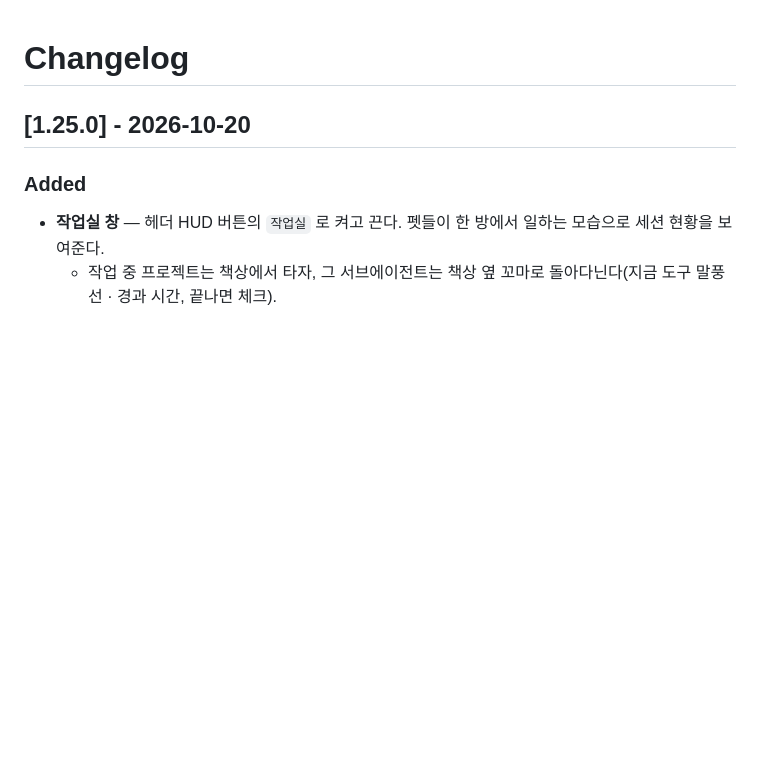
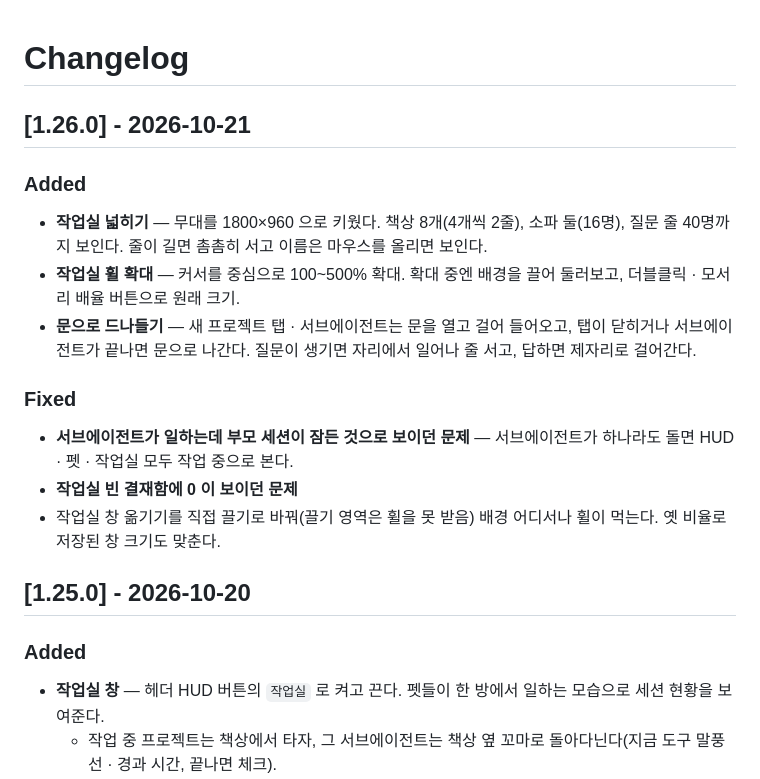
Before and after one commit to Lee-Hyeonji99/claude-terminal-hub, a Markdown page: CHANGELOG.md, the part around the change. Rendered like a GitHub page; blank space fills up the shorter version.

Commit message:
CHANGELOG: 1.26.0 — 작업실 넓히기 · 휠 확대 · 문 드나들기
Co-Authored-By: Claude Opus 5.5 (1M context) <noreply@anthropic.com>

```diff
--- a/CHANGELOG.md
+++ b/CHANGELOG.md
@@ -1,4 +1,16 @@
 # Changelog
+
+## [1.26.0] - 2026-10-21
+
+### Added
+- **작업실 넓히기** — 무대를 1800×960 으로 키웠다. 책상 8개(4개씩 2줄), 소파 둘(16명), 질문 줄 40명까지 보인다. 줄이 길면 촘촘히 서고 이름은 마우스를 올리면 보인다.
+- **작업실 휠 확대** — 커서를 중심으로 100~500% 확대. 확대 중엔 배경을 끌어 둘러보고, 더블클릭 · 모서리 배율 버튼으로 원래 크기.
+- **문으로 드나들기** — 새 프로젝트 탭 · 서브에이전트는 문을 열고 걸어 들어오고, 탭이 닫히거나 서브에이전트가 끝나면 문으로 나간다. 질문이 생기면 자리에서 일어나 줄 서고, 답하면 제자리로 걸어간다.
+
+### Fixed
+- **서브에이전트가 일하는데 부모 세션이 잠든 것으로 보이던 문제** — 서브에이전트가 하나라도 돌면 HUD · 펫 · 작업실 모두 작업 중으로 본다.
+- **작업실 빈 결재함에 0 이 보이던 문제**
+- 작업실 창 옮기기를 직접 끌기로 바꿔(끌기 영역은 휠을 못 받음) 배경 어디서나 휠이 먹는다. 옛 비율로 저장된 창 크기도 맞춘다.
 
 ## [1.25.0] - 2026-10-20
 
```
